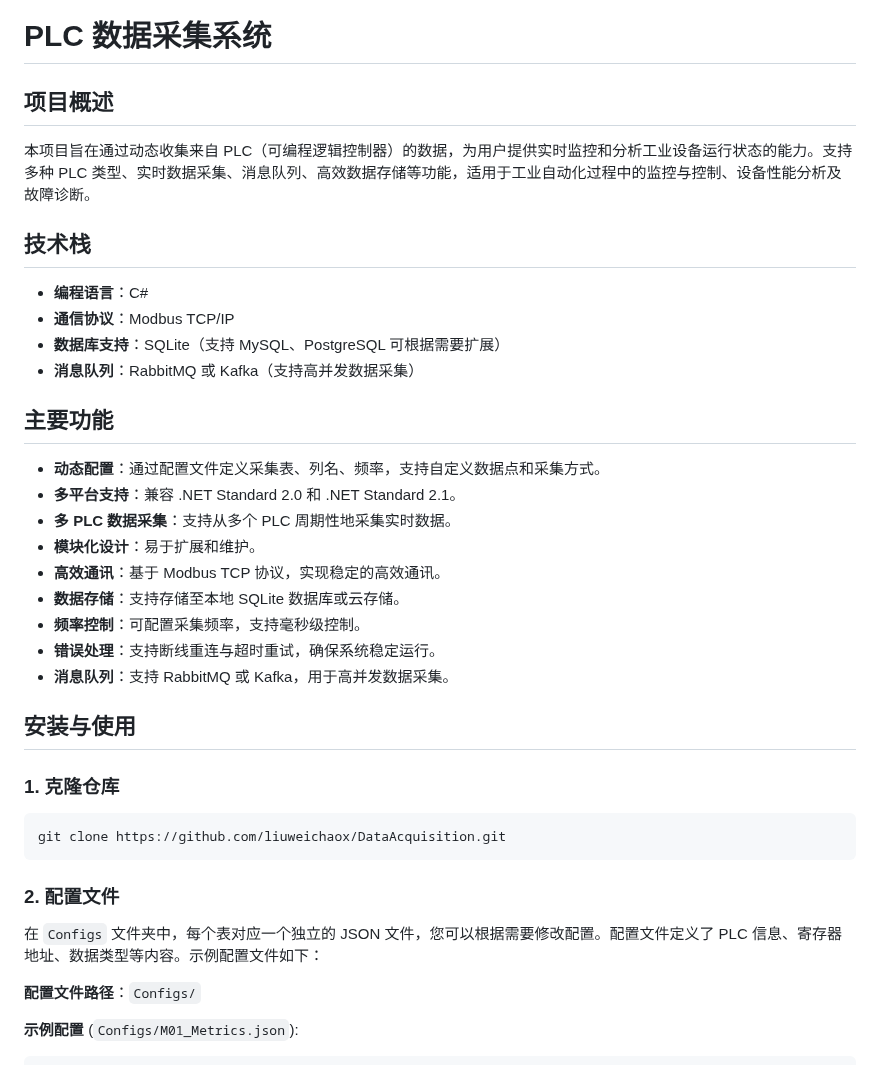
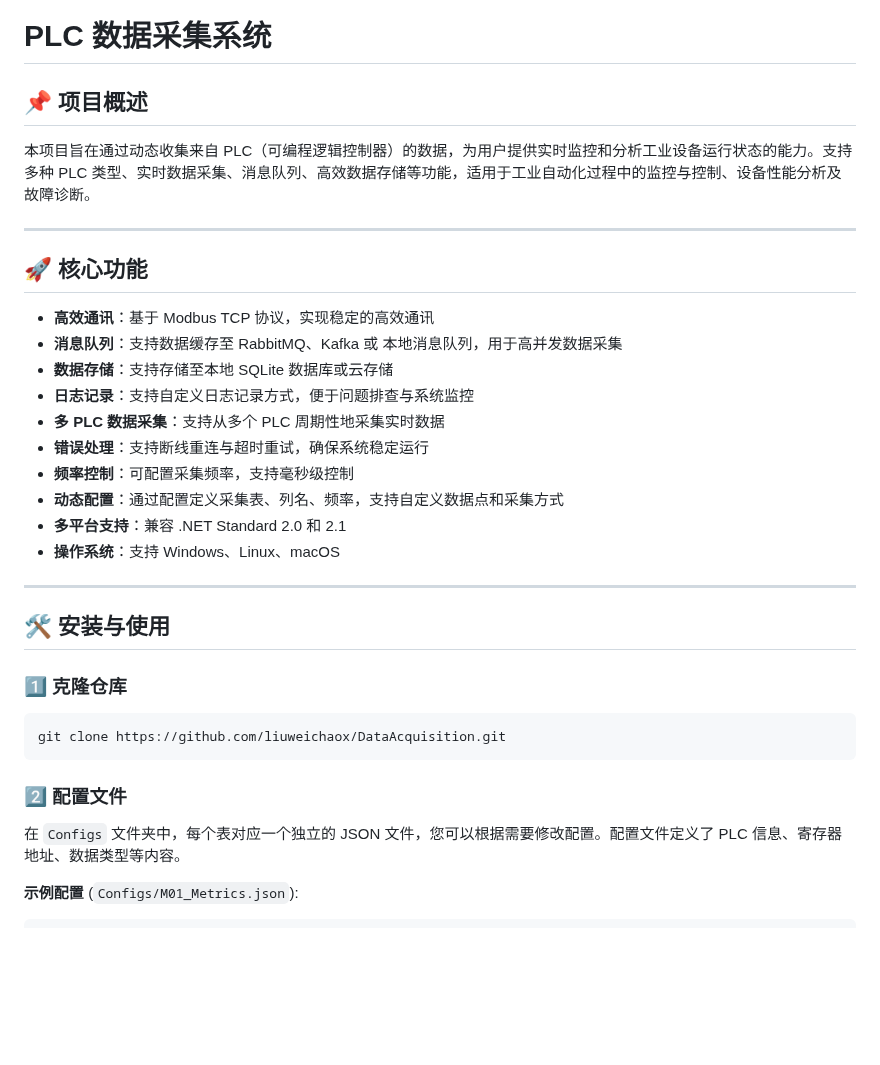
Before and after one commit to liuweichaox/DataAcquisition, a Markdown page: README.md, the part around one of its changes. Rendered like a GitHub page; blank space fills up the shorter version.

````diff
--- a/README.md
+++ b/README.md
@@ -1,40 +1,37 @@
 # PLC 数据采集系统
 
-## 项目概述
+## 📌 项目概述
 
 本项目旨在通过动态收集来自 PLC（可编程逻辑控制器）的数据，为用户提供实时监控和分析工业设备运行状态的能力。支持多种 PLC 类型、实时数据采集、消息队列、高效数据存储等功能，适用于工业自动化过程中的监控与控制、设备性能分析及故障诊断。
 
-## 技术栈
-- **编程语言**：C#
-- **通信协议**：Modbus TCP/IP
-- **数据库支持**：SQLite（支持 MySQL、PostgreSQL 可根据需要扩展）
-- **消息队列**：RabbitMQ 或 Kafka（支持高并发数据采集）
+---
 
-## 主要功能
+## 🚀 核心功能
 
-- **动态配置**：通过配置文件定义采集表、列名、频率，支持自定义数据点和采集方式。
-- **多平台支持**：兼容 .NET Standard 2.0 和 .NET Standard 2.1。
-- **多 PLC 数据采集**：支持从多个 PLC 周期性地采集实时数据。
-- **模块化设计**：易于扩展和维护。
-- **高效通讯**：基于 Modbus TCP 协议，实现稳定的高效通讯。
-- **数据存储**：支持存储至本地 SQLite 数据库或云存储。
-- **频率控制**：可配置采集频率，支持毫秒级控制。
-- **错误处理**：支持断线重连与超时重试，确保系统稳定运行。
-- **消息队列**：支持 RabbitMQ 或 Kafka，用于高并发数据采集。
+- **高效通讯**：基于 Modbus TCP 协议，实现稳定的高效通讯
+- **消息队列**：支持数据缓存至 RabbitMQ、Kafka 或 本地消息队列，用于高并发数据采集
+- **数据存储**：支持存储至本地 SQLite 数据库或云存储
+- **日志记录**：支持自定义日志记录方式，便于问题排查与系统监控
+- **多 PLC 数据采集**：支持从多个 PLC 周期性地采集实时数据
+- **错误处理**：支持断线重连与超时重试，确保系统稳定运行
+- **频率控制**：可配置采集频率，支持毫秒级控制
+- **动态配置**：通过配置定义采集表、列名、频率，支持自定义数据点和采集方式
+- **多平台支持**：兼容 .NET Standard 2.0 和 2.1
+- **操作系统**：支持 Windows、Linux、macOS
 
-## 安装与使用
+---
 
-### 1. 克隆仓库
+## 🛠️ 安装与使用
+
+### 1️⃣ 克隆仓库
 
 ```bash
 git clone https://github.com/liuweichaox/DataAcquisition.git
 ```
 
-### 2. 配置文件
+### 2️⃣ 配置文件
 
-在 `Configs` 文件夹中，每个表对应一个独立的 JSON 文件，您可以根据需要修改配置。配置文件定义了 PLC 信息、寄存器地址、数据类型等内容。示例配置文件如下：
-
-**配置文件路径**：`Configs/`
+在 `Configs` 文件夹中，每个表对应一个独立的 JSON 文件，您可以根据需要修改配置。配置文件定义了 PLC 信息、寄存器地址、数据类型等内容。
 
 **示例配置** (`Configs/M01_Metrics.json`):
 
````
Also changed, not shown: other parts of README.md (+74 -30 lines).
